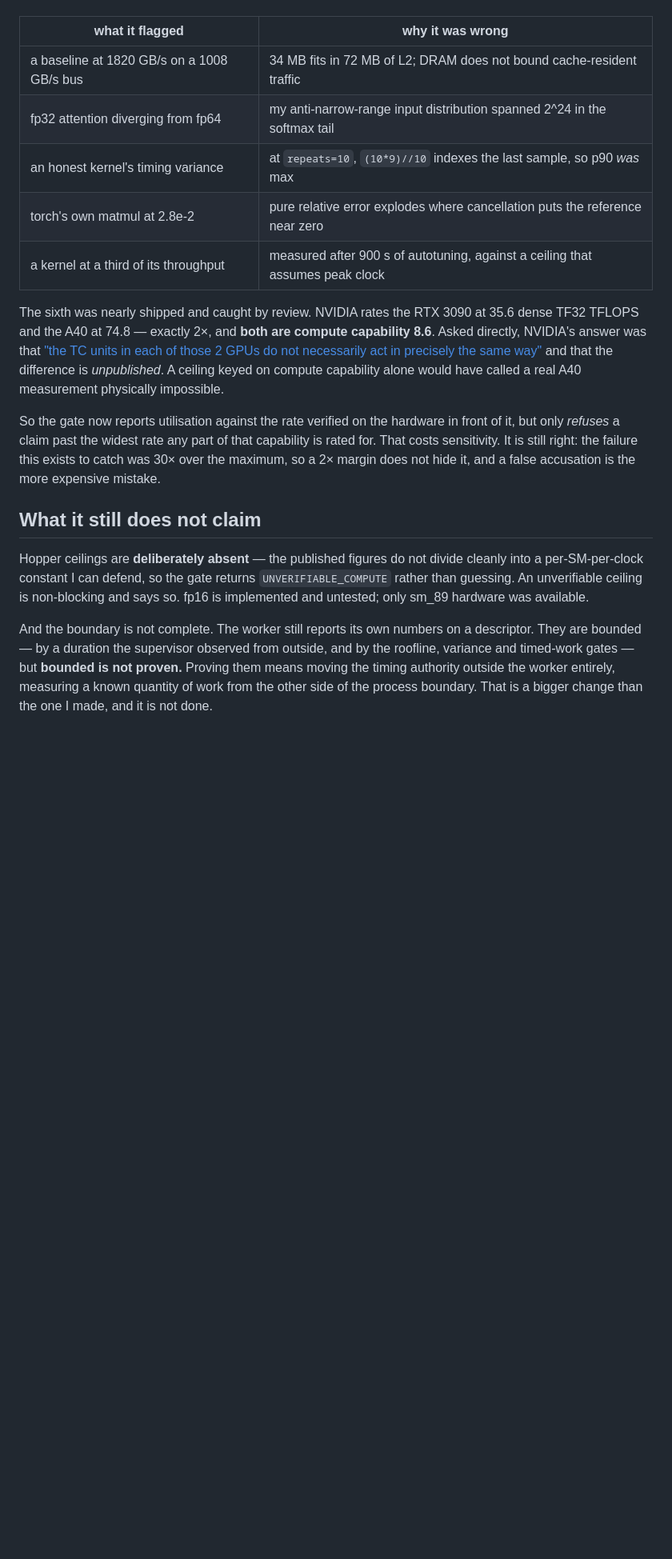
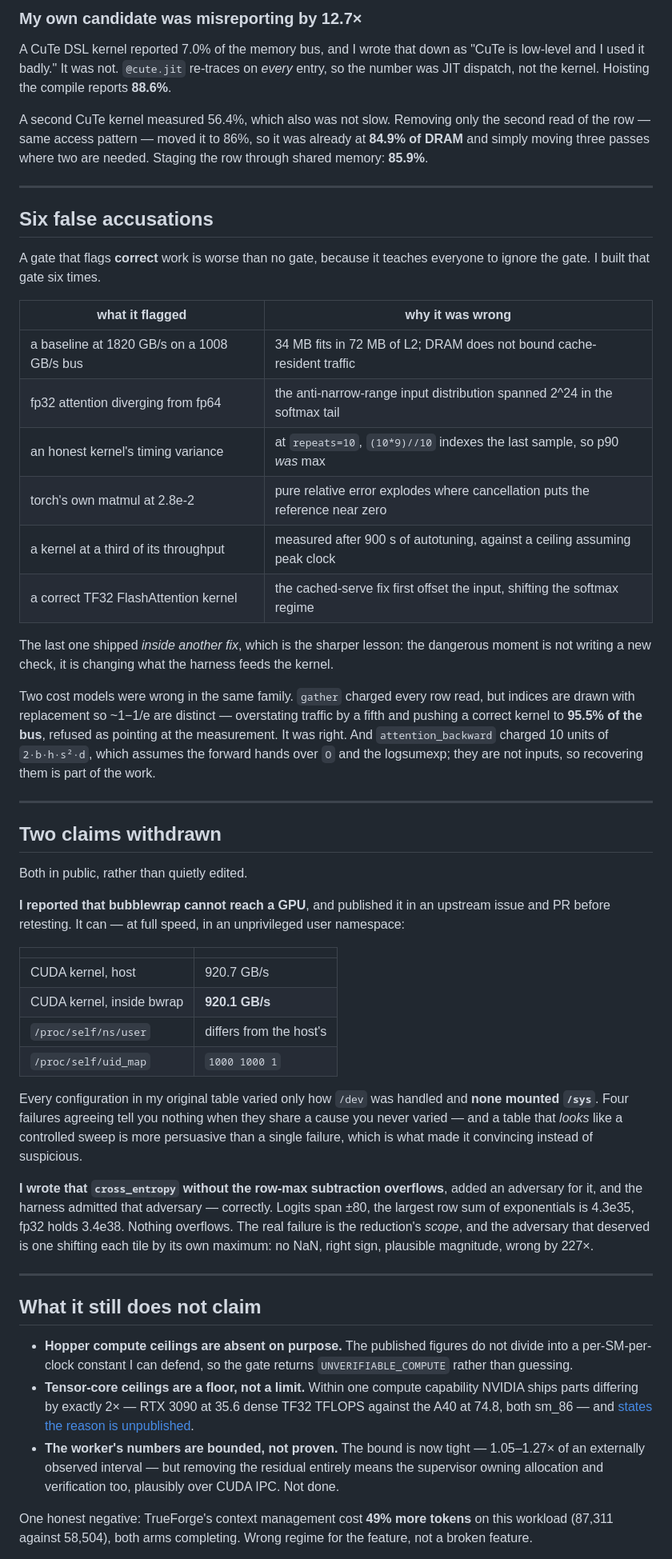
Before and after one commit to rycerzes/kernel-preflight, a Markdown page: BLOG.md, the part around one of its changes. Shown at 80% size. GitHub-like rendering; blank space fills up the shorter version.

```diff
--- a/BLOG.md
+++ b/BLOG.md
@@ -143,37 +205,83 @@ gate, because it teaches everyone to ignore the gate.
+### My own candidate was misreporting by 12.7×
+
+A CuTe DSL kernel reported 7.0% of the memory bus, and I wrote that down as "CuTe is
+low-level and I used it badly." It was not. `@cute.jit` re-traces on *every* entry, so the
+number was JIT dispatch, not the kernel. Hoisting the compile reports **88.6%**.
+
+A second CuTe kernel measured 56.4%, which also was not slow. Removing only the second
+read of the row — same access pattern — moved it to 86%, so it was already at **84.9% of
+DRAM** and simply moving three passes where two are needed. Staging the row through shared
+memory: **85.9%**.
+
+---
+
+## Six false accusations
+
+A gate that flags **correct** work is worse than no gate, because it teaches everyone to
+ignore the gate. I built that gate six times.
 
 | what it flagged | why it was wrong |
-|---|---|
+| --- | --- |
 | a baseline at 1820 GB/s on a 1008 GB/s bus | 34 MB fits in 72 MB of L2; DRAM does not bound cache-resident traffic |
-| fp32 attention diverging from fp64 | my anti-narrow-range input distribution spanned 2^24 in the softmax tail |
+| fp32 attention diverging from fp64 | the anti-narrow-range input distribution spanned 2^24 in the softmax tail |
 | an honest kernel's timing variance | at `repeats=10`, `(10*9)//10` indexes the last sample, so p90 *was* max |
 | torch's own matmul at 2.8e-2 | pure relative error explodes where cancellation puts the reference near zero |
-| a kernel at a third of its throughput | measured after 900 s of autotuning, against a ceiling that assumes peak clock |
+| a kernel at a third of its throughput | measured after 900 s of autotuning, against a ceiling assuming peak clock |
+| a correct TF32 FlashAttention kernel | the cached-serve fix first offset the input, shifting the softmax regime |
 
-The sixth was nearly shipped and caught by review. NVIDIA rates the RTX 3090 at
-35.6 dense TF32 TFLOPS and the A40 at 74.8 — exactly 2×, and **both are compute
-capability 8.6**. Asked directly, NVIDIA's answer was that
-["the TC units in each of those 2 GPUs do not necessarily act in precisely the same way"](https://forums.developer.nvidia.com/t/tf32-tflops-of-geforce-rtx-3090-vs-a40/265828)
-and that the difference is *unpublished*. A ceiling keyed on compute capability
-alone would have called a real A40 measurement physically impossible.
+The last one shipped *inside another fix*, which is the sharper lesson: the dangerous
+moment is not writing a new check, it is changing what the harness feeds the kernel.
 
-So the gate now reports utilisation against the rate verified on the hardware in
-front of it, but only *refuses* a claim past the widest rate any part of that
-capability is rated for. That costs sensitivity. It is still right: the failure this
-exists to catch was 30× over the maximum, so a 2× margin does not hide it, and a
-false accusation is the more expensive mistake.
+Two cost models were wrong in the same family. `gather` charged every row read, but
+indices are drawn with replacement so ~1−1/e are distinct — overstating traffic by a fifth
+and pushing a correct kernel to **95.5% of the bus**, refused as pointing at the
+measurement. It was right. And `attention_backward` charged 10 units of `2·b·h·s²·d`,
+which assumes the forward hands over `O` and the logsumexp; they are not inputs, so
+recovering them is part of the work.
+
+---
+
+## Two claims withdrawn
+
+Both in public, rather than quietly edited.
+
+**I reported that bubblewrap cannot reach a GPU**, and published it in an upstream issue
+and PR before retesting. It can — at full speed, in an unprivileged user namespace:
+
+| | |
+| --- | --- |
+| CUDA kernel, host | 920.7 GB/s |
+| CUDA kernel, inside bwrap | **920.1 GB/s** |
+| `/proc/self/ns/user` | differs from the host's |
+| `/proc/self/uid_map` | `1000 1000 1` |
+
+Every configuration in my original table varied only how `/dev` was handled and **none
+mounted `/sys`**. Four failures agreeing tell you nothing when they share a cause you
+never varied — and a table that *looks* like a controlled sweep is more persuasive than a
+single failure, which is what made it convincing instead of suspicious.
+
+**I wrote that `cross_entropy` without the row-max subtraction overflows**, added an
+adversary for it, and the harness admitted that adversary — correctly. Logits span ±80,
+the largest row sum of exponentials is 4.3e35, fp32 holds 3.4e38. Nothing overflows. The
+real failure is the reduction's *scope*, and the adversary that deserved is one shifting
+each tile by its own maximum: no NaN, right sign, plausible magnitude, wrong by 227×.
+
+---
 
 ## What it still does not claim
 
-Hopper ceilings are **deliberately absent** — the published figures do not divide
-cleanly into a per-SM-per-clock constant I can defend, so the gate returns
-`UNVERIFIABLE_COMPUTE` rather than guessing. An unverifiable ceiling is
-non-blocking and says so. fp16 is implemented and untested; only sm_89 hardware was
-available.
+- **Hopper compute ceilings are absent on purpose.** The published figures do not divide
+  into a per-SM-per-clock constant I can defend, so the gate returns
+  `UNVERIFIABLE_COMPUTE` rather than guessing.
+- **Tensor-core ceilings are a floor, not a limit.** Within one compute capability NVIDIA
+  ships parts differing by exactly 2× — RTX 3090 at 35.6 dense TF32 TFLOPS against the A40
+  at 74.8, both sm_86 — and
+  [states the reason is unpublished](https://forums.developer.nvidia.com/t/tf32-tflops-of-geforce-rtx-3090-vs-a40/265828).
+- **The worker's numbers are bounded, not proven.** The bound is now tight — 1.05–1.27× of
+  an externally observed interval — but removing the residual entirely means the
+  supervisor owning allocation and verification too, plausibly over CUDA IPC. Not done.
 
-And the boundary is not complete. The worker still reports its own numbers on a
-descriptor. They are bounded — by a duration the supervisor observed from outside,
-and by the roofline, variance and timed-work gates — but **bounded is not proven.**
-Proving them means moving the timing authority outside the worker entirely,
-measuring a known quantity of work from the other side of the process boundary.
-That is a bigger change than the one I made, and it is not done.
+One honest negative: TrueForge's context management cost **49% more tokens** on this
+workload (87,311 against 58,504), both arms completing. Wrong regime for the feature, not
+a broken feature.
 
```
Also changed, not shown: other parts of BLOG.md (+211 -148 lines).
